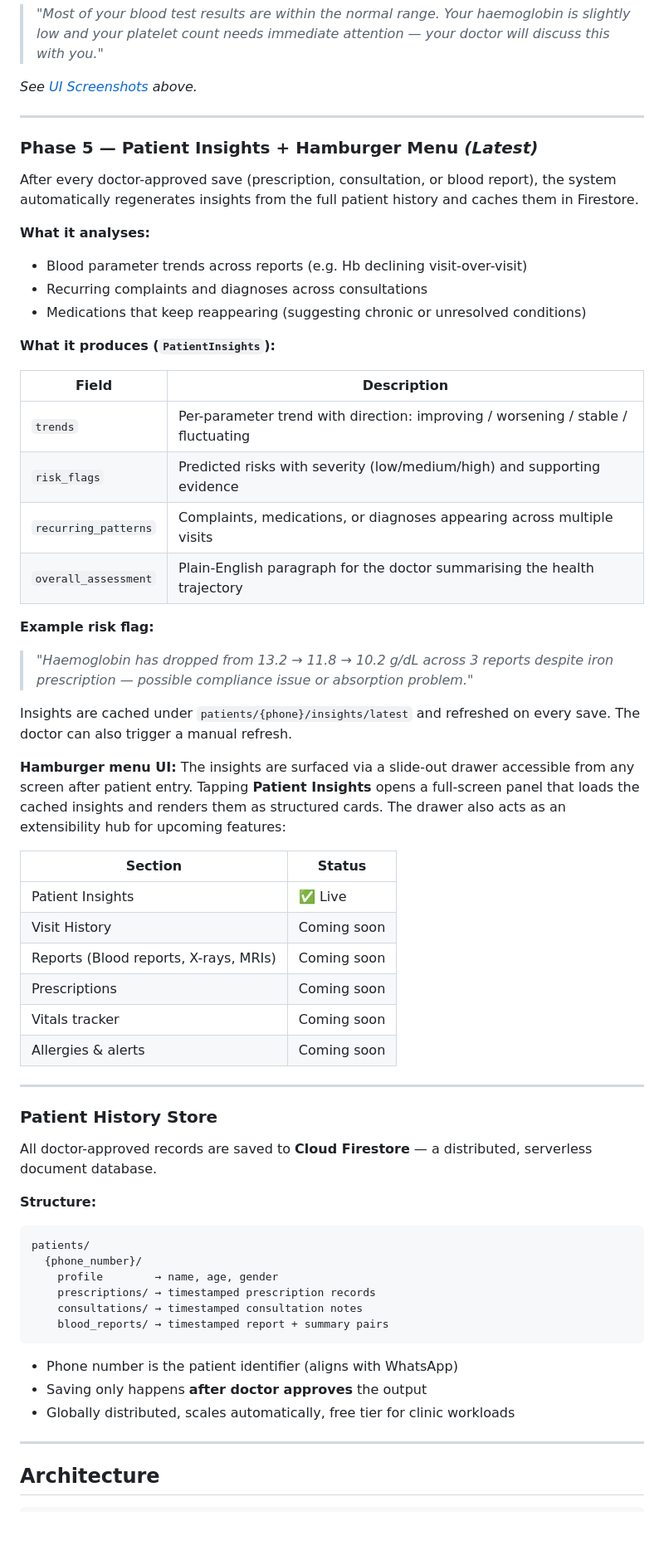
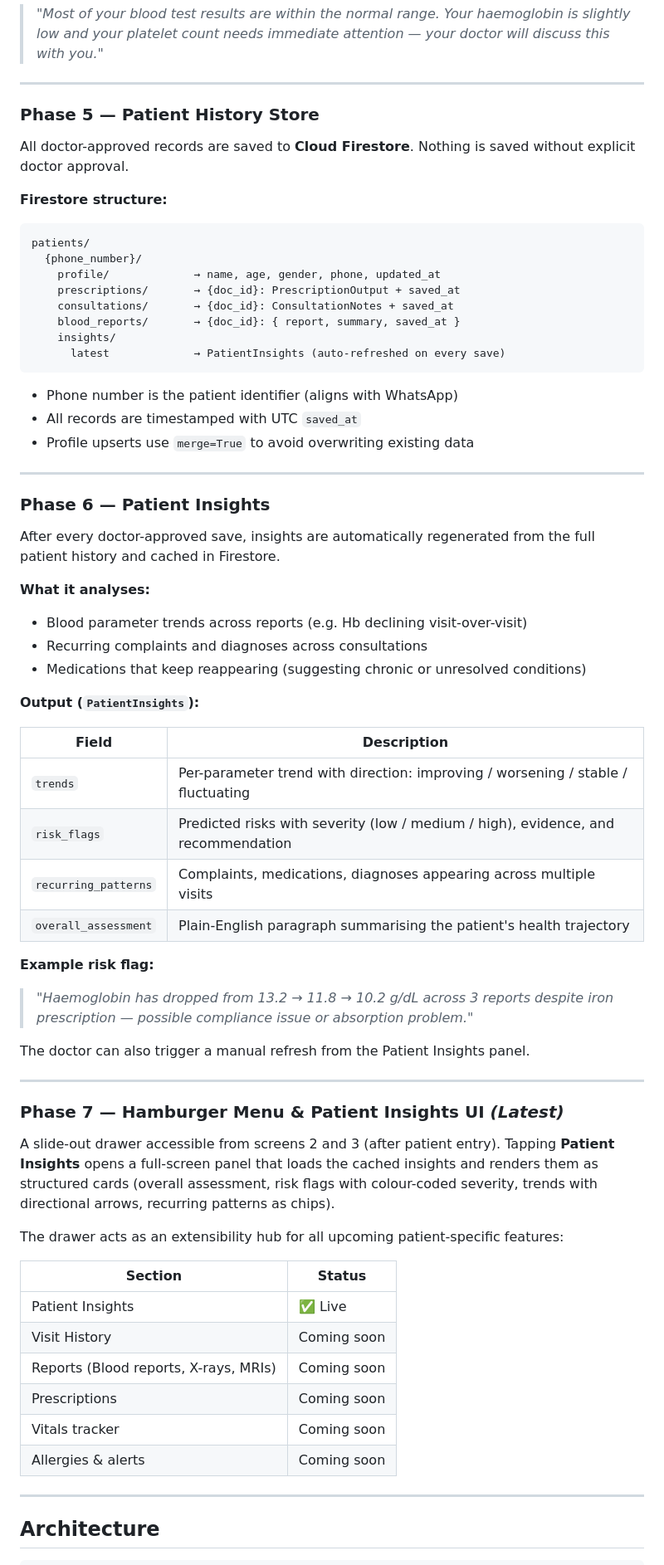
Before and after one commit to ravikiran-tummala/clinical_agent, a Markdown page: README.md, the part around one of its changes. Shown at 83% size. GitHub-like rendering; blank space fills up the shorter version.

````diff
--- a/README.md
+++ b/README.md
@@ -105,34 +104,57 @@ Produces a plain-English summary the doctor can review:
 
 > *"Most of your blood test results are within the normal range. Your haemoglobin is slightly low and your platelet count needs immediate attention — your doctor will discuss this with you."*
 
-*See [UI Screenshots](#ui-screenshots) above.*
+---
+
+### Phase 5 — Patient History Store
+All doctor-approved records are saved to **Cloud Firestore**. Nothing is saved without explicit doctor approval.
+
+**Firestore structure:**
+```
+patients/
+  {phone_number}/
+    profile/             → name, age, gender, phone, updated_at
+    prescriptions/       → {doc_id}: PrescriptionOutput + saved_at
+    consultations/       → {doc_id}: ConsultationNotes + saved_at
+    blood_reports/       → {doc_id}: { report, summary, saved_at }
+    insights/
+      latest             → PatientInsights (auto-refreshed on every save)
+```
+
+- Phone number is the patient identifier (aligns with WhatsApp)
+- All records are timestamped with UTC `saved_at`
+- Profile upserts use `merge=True` to avoid overwriting existing data
 
 ---
 
-### Phase 5 — Patient Insights + Hamburger Menu *(Latest)*
-After every doctor-approved save (prescription, consultation, or blood report), the system automatically regenerates insights from the full patient history and caches them in Firestore.
+### Phase 6 — Patient Insights
+After every doctor-approved save, insights are automatically regenerated from the full patient history and cached in Firestore.
 
 **What it analyses:**
 - Blood parameter trends across reports (e.g. Hb declining visit-over-visit)
 - Recurring complaints and diagnoses across consultations
 - Medications that keep reappearing (suggesting chronic or unresolved conditions)
 
-**What it produces (`PatientInsights`):**
+**Output (`PatientInsights`):**
 
 | Field | Description |
 |---|---|
 | `trends` | Per-parameter trend with direction: improving / worsening / stable / fluctuating |
-| `risk_flags` | Predicted risks with severity (low/medium/high) and supporting evidence |
-| `recurring_patterns` | Complaints, medications, or diagnoses appearing across multiple visits |
-| `overall_assessment` | Plain-English paragraph for the doctor summarising the health trajectory |
+| `risk_flags` | Predicted risks with severity (low / medium / high), evidence, and recommendation |
+| `recurring_patterns` | Complaints, medications, diagnoses appearing across multiple visits |
+| `overall_assessment` | Plain-English paragraph summarising the patient's health trajectory |
 
 **Example risk flag:**
 > *"Haemoglobin has dropped from 13.2 → 11.8 → 10.2 g/dL across 3 reports despite iron prescription — possible compliance issue or absorption problem."*
 
-Insights are cached under `patients/{phone}/insights/latest` and refreshed on every save. The doctor can also trigger a manual refresh.
+The doctor can also trigger a manual refresh from the Patient Insights panel.
 
-**Hamburger menu UI:**
-The insights are surfaced via a slide-out drawer accessible from any screen after patient entry. Tapping **Patient Insights** opens a full-screen panel that loads the cached insights and renders them as structured cards. The drawer also acts as an extensibility hub for upcoming features:
+---
+
+### Phase 7 — Hamburger Menu & Patient Insights UI *(Latest)*
+A slide-out drawer accessible from screens 2 and 3 (after patient entry). Tapping **Patient Insights** opens a full-screen panel that loads the cached insights and renders them as structured cards (overall assessment, risk flags with colour-coded severity, trends with directional arrows, recurring patterns as chips).
+
+The drawer acts as an extensibility hub for all upcoming patient-specific features:
 
 | Section | Status |
 |---|---|
@@ -142,25 +164,6 @@ The insights are surfaced via a slide-out drawer accessible from any screen afte
 | Prescriptions | Coming soon |
 | Vitals tracker | Coming soon |
 | Allergies & alerts | Coming soon |
-
----
-
-### Patient History Store
-All doctor-approved records are saved to **Cloud Firestore** — a distributed, serverless document database.
-
-**Structure:**
-```
-patients/
-  {phone_number}/
-    profile        → name, age, gender
-    prescriptions/ → timestamped prescription records
-    consultations/ → timestamped consultation notes
-    blood_reports/ → timestamped report + summary pairs
-```
-
-- Phone number is the patient identifier (aligns with WhatsApp)
-- Saving only happens **after doctor approves** the output
-- Globally distributed, scales automatically, free tier for clinic workloads
 
 ---
 
````
Also changed, not shown: other parts of README.md (+54 -33 lines).
